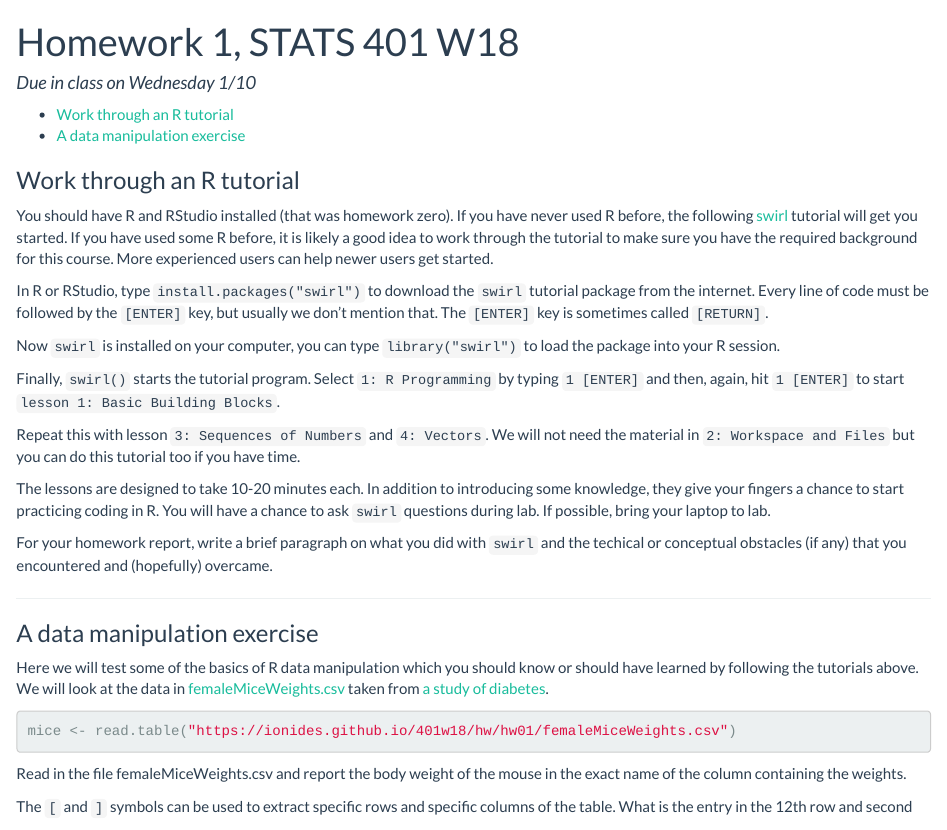
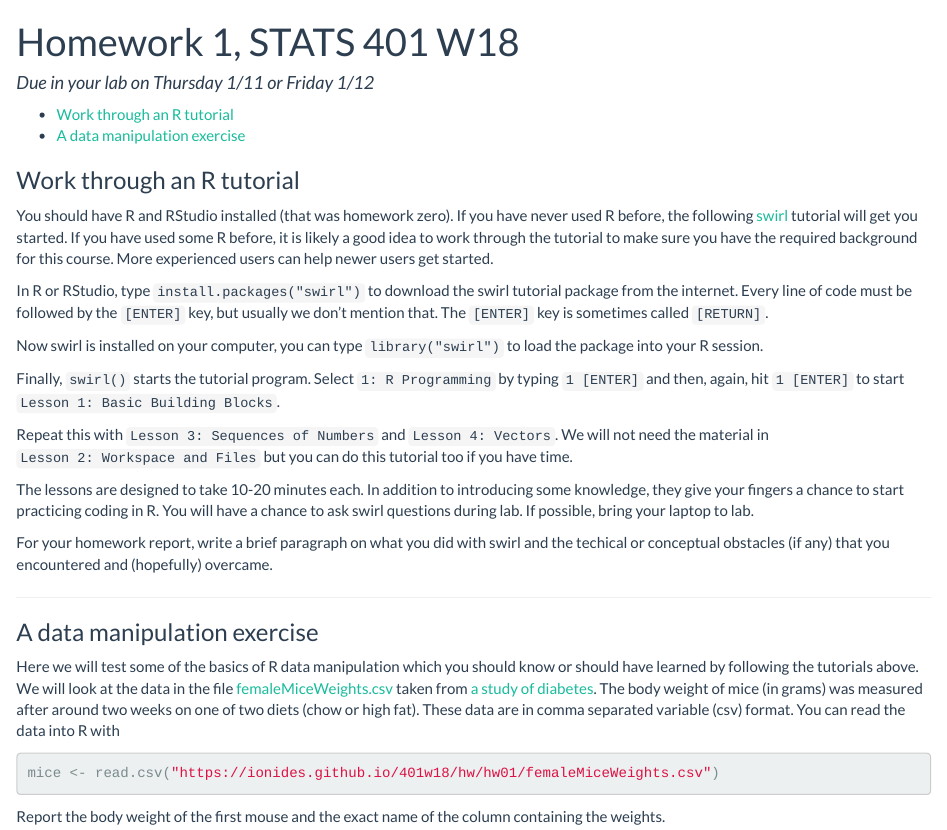
Before and after one commit to ionides/401w18, an R Markdown document (hw/hw01/hw01.Rmd): the page in a window 1100 px wide, from its top. The pictures show the output file hw/hw01/hw01.html that the author committed with the source, opened offline.

Commit message:
hw1 edits

````diff
--- a/hw/hw01/hw01.Rmd
+++ b/hw/hw01/hw01.Rmd
@@ -1,6 +1,6 @@
 ---
 title: "Homework 1, STATS 401 W18"
-author: "Due in class on Wednesday 1/10"
+author: "Due in your lab on Thursday 1/11 or Friday 1/12"
 output:
   html_document:
     theme: flatly
@@ -16,34 +16,37 @@ If you have never used R before, the following [swirl](http://swirlstats.com/) t
 If you have used some R before, it is likely a good idea to work through the tutorial to make sure you have the required background for this course.
 More experienced users can help newer users get started.
 
-In R or RStudio, type ```install.packages("swirl")```  to download the ```swirl``` tutorial package from the internet.
+In R or RStudio, type ```install.packages("swirl")```  to download the swirl tutorial package from the internet.
 Every line of code must be followed by the ```[ENTER]``` key, but usually we don't mention that.
 The ```[ENTER]``` key is sometimes called ```[RETURN]```.
 
-Now ```swirl``` is installed on your computer, you can type ```library("swirl")``` to load the package into your R session.
+Now swirl is installed on your computer, you can type ```library("swirl")``` to load the package into your R session.
 
 Finally, ```swirl()``` starts the tutorial program.
-Select ```1: R Programming``` by typing ```1 [ENTER]``` and then, again, hit ```1 [ENTER]``` to start ```lesson 1: Basic Building Blocks```.
+Select ```1: R Programming``` by typing ```1 [ENTER]``` and then, again, hit ```1 [ENTER]``` to start ```Lesson 1: Basic Building Blocks```.
 
 
-Repeat this with lesson ```3: Sequences of Numbers``` and ```4: Vectors```. We will not need the material in ```2: Workspace and Files``` but you can do this tutorial too if you have time.
+Repeat this with ```Lesson 3: Sequences of Numbers``` and ```Lesson 4: Vectors```. We will not need the material in ```Lesson 2: Workspace and Files``` but you can do this tutorial too if you have time.
 
-The lessons are designed to take 10-20 minutes each. In addition to introducing some knowledge, they give your fingers a chance to start practicing coding in R. You will have a chance to ask ```swirl``` questions during lab.
+The lessons are designed to take 10-20 minutes each. In addition to introducing some knowledge, they give your fingers a chance to start practicing coding in R. You will have a chance to ask swirl questions during lab.
 If possible, bring your laptop to lab.
 
-For your homework report, write a brief paragraph on what you did with ```swirl``` and the techical or conceptual obstacles (if any) that you encountered and (hopefully) overcame.
+For your homework report, write a brief paragraph on what you did with swirl and the techical or conceptual obstacles (if any) that you encountered and (hopefully) overcame.
 
 ------
 
 ### A data manipulation exercise
 
 Here we will test some of the basics of R data manipulation which you should know or should have learned by following the tutorials above.
-We will look at the data in [femaleMiceWeights.csv](https://ionides.github.io/401w18/hw/hw01/femaleMiceWeights.csv) taken from [a study of diabetes](http://diabetes.diabetesjournals.org/content/53/suppl_3/S215).
+We will look at the data in the file [femaleMiceWeights.csv](https://ionides.github.io/401w18/hw/hw01/femaleMiceWeights.csv) taken from [a study of diabetes](https://doi.org/10.2337/diabetes.53.suppl_3.S215).
+The body weight of mice (in grams) was measured after around two weeks on one of two diets (chow or high fat).
+These data are in comma separated variable (csv) format.
+You can read the data into R with
 ```{r data, eval=F}
-mice <- read.table("https://ionides.github.io/401w18/hw/hw01/femaleMiceWeights.csv")
+mice <- read.csv("https://ionides.github.io/401w18/hw/hw01/femaleMiceWeights.csv")
 ```
 
-Read in the file femaleMiceWeights.csv and report the body weight of the mouse in the exact name of the column containing the weights.
+Report the body weight of the first mouse and the exact name of the column containing the weights.
 
 The ```[``` and ```]``` symbols can be used to extract specific rows and specific columns of the table. What is the entry in the 12th row and second column?
 
````
Also changed, not shown: index.Rmd (+3 -1 lines), hw/hw01/hw01.html, index.html.
